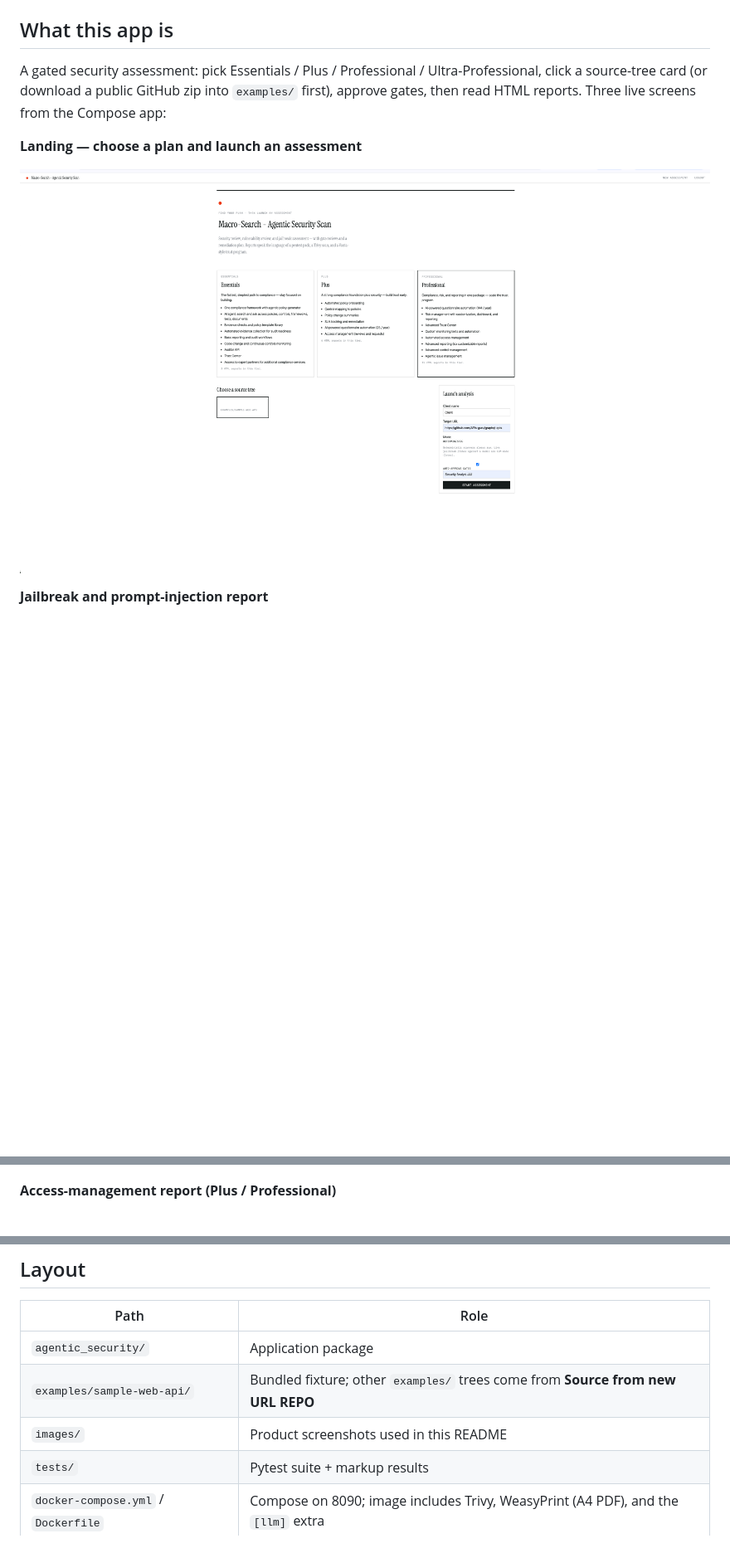
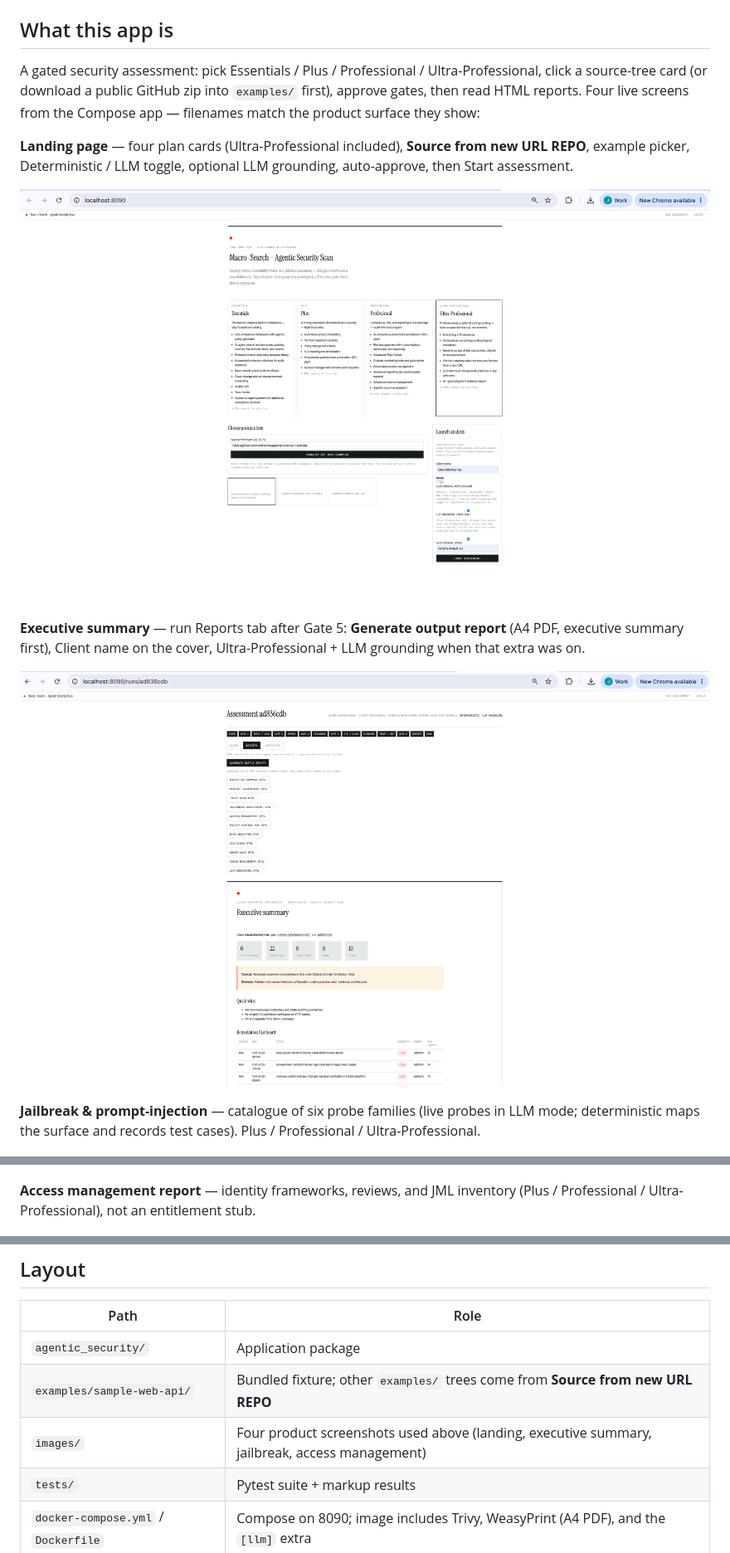
Before and after one commit to jpacerqueira/agentic-security-test-sdk, a Markdown page: README.md, 3 parts joined by grey strips. Shown at 83% size. Drawn GitHub-style; pictures changed too: images/Macro-Search_-_Agentic_Security_Scan_-_Executive-Summary.png (added), images/Macro-Search_-_Agentic_Security_Scan_-_landing_page.png; blank space fills up the shorter version.

```diff
--- a/README.md
+++ b/README.md
@@ -8,17 +8,21 @@ This repository is clone-and-run: Docker Compose on port **8090**, or a local ve
 
 ## What this app is
 
-A gated security assessment: pick Essentials / Plus / Professional / Ultra-Professional, click a source-tree card (or download a public GitHub zip into `examples/` first), approve gates, then read HTML reports. Three live screens from the Compose app:
+A gated security assessment: pick Essentials / Plus / Professional / Ultra-Professional, click a source-tree card (or download a public GitHub zip into `examples/` first), approve gates, then read HTML reports. Four live screens from the Compose app — filenames match the product surface they show:
 
-**Landing — choose a plan and launch an assessment**
+**Landing page** — four plan cards (Ultra-Professional included), **Source from new URL REPO**, example picker, Deterministic / LLM toggle, optional LLM grounding, auto-approve, then Start assessment.
 
 ![Landing page](images/Macro-Search_-_Agentic_Security_Scan_-_landing_page.png)
 
-**Jailbreak and prompt-injection report**
+**Executive summary** — run Reports tab after Gate 5: **Generate output report** (A4 PDF, executive summary first), Client name on the cover, Ultra-Professional + LLM grounding when that extra was on.
+
+![Executive summary](images/Macro-Search_-_Agentic_Security_Scan_-_Executive-Summary.png)
+
+**Jailbreak & prompt-injection** — catalogue of six probe families (live probes in LLM mode; deterministic maps the surface and records test cases). Plus / Professional / Ultra-Professional.
 
 ![Jailbreak and prompt-injection assessment](images/Macro-Search_-_Agentic_Security_Scan_-_JailBreak_%26Prompt_Injection.png)
 
-**Access-management report (Plus / Professional)**
+**Access management report** — identity frameworks, reviews, and JML inventory (Plus / Professional / Ultra-Professional), not an entitlement stub.
 
 ![Access management report](images/Macro-Search_-_Agentic_Security_Scan_-_Access_Management_Report.png)
 
@@ -93,7 +97,7 @@ On the Reports tab, **Generate output report** downloads one A4 PDF with every r
 |---|---|
 | `agentic_security/` | Application package |
 | `examples/sample-web-api/` | Bundled fixture; other `examples/` trees come from **Source from new URL REPO** |
-| `images/` | Product screenshots used in this README |
+| `images/` | Four product screenshots used above (landing, executive summary, jailbreak, access management) |
 | `tests/` | Pytest suite + markup results |
 | `docker-compose.yml` / `Dockerfile` | Compose on 8090; image includes Trivy, WeasyPrint (A4 PDF), and the `[llm]` extra |
 | `.env.example` | Ollama / skip_llm / demo credentials |
```
Also changed, not shown: changes-log.md (+17 -1 lines).
